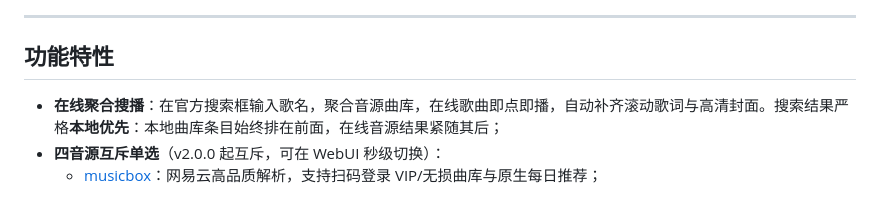
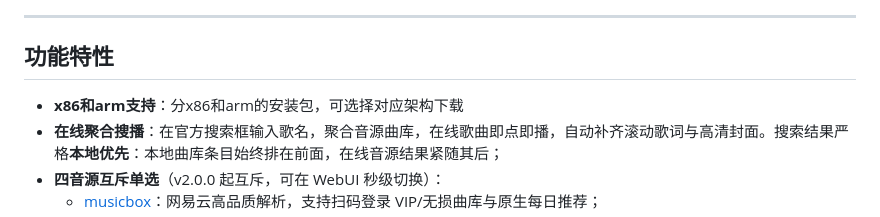
Before and after one commit to 12hgl/fnos_music_ext, a Markdown page: README.md, the part around the change. GitHub-like rendering.

Commit message:
Update README.md
add arm

```diff
--- a/README.md
+++ b/README.md
@@ -17,7 +17,7 @@
 ---
 
 ## 功能特性
-
+- **x86和arm支持**：分x86和arm的安装包，可选择对应架构下载
 - **在线聚合搜播**：在官方搜索框输入歌名，聚合音源曲库，在线歌曲即点即播，自动补齐滚动歌词与高清封面。搜索结果严格**本地优先**：本地曲库条目始终排在前面，在线音源结果紧随其后；
 - **四音源互斥单选**（v2.0.0 起互斥，可在 WebUI 秒级切换）：
   - [musicbox](https://github.com/darknessomi/musicbox)：网易云高品质解析，支持扫码登录 VIP/无损曲库与原生每日推荐；
```
